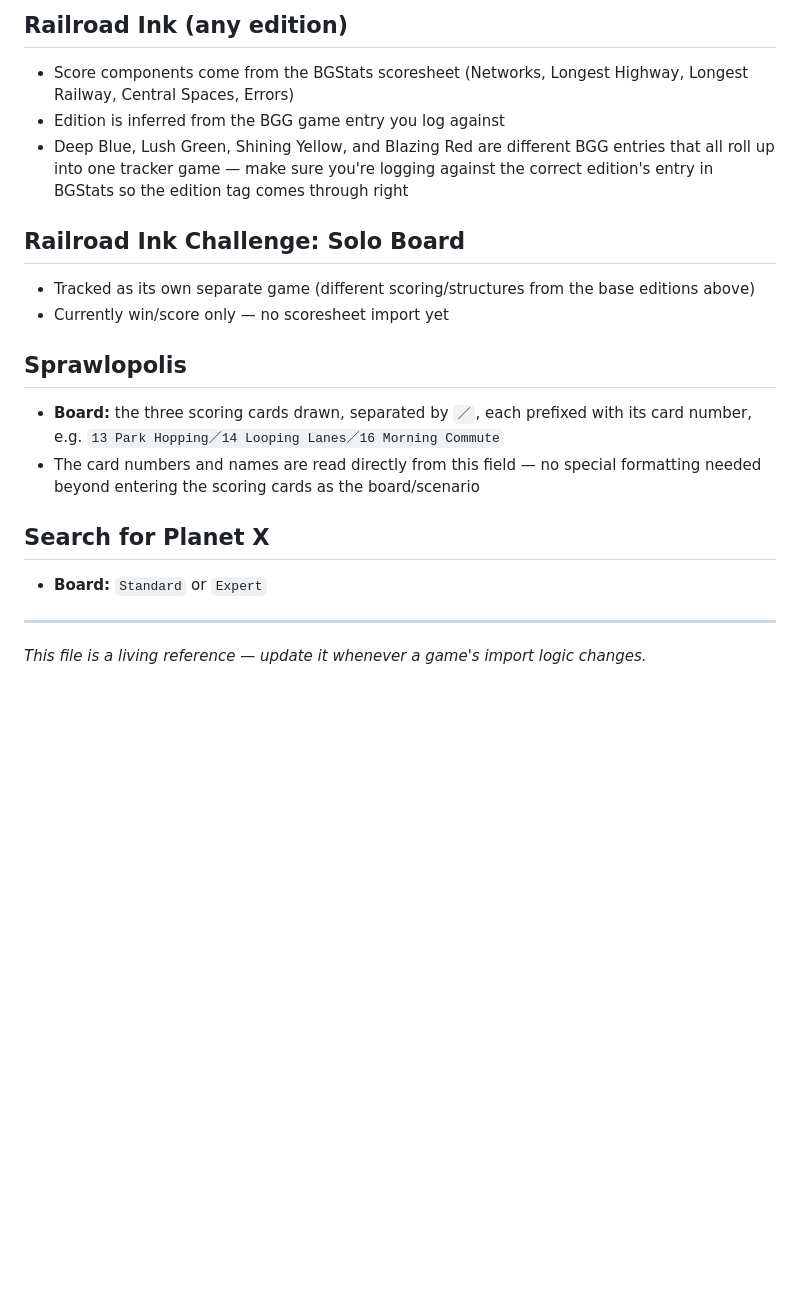
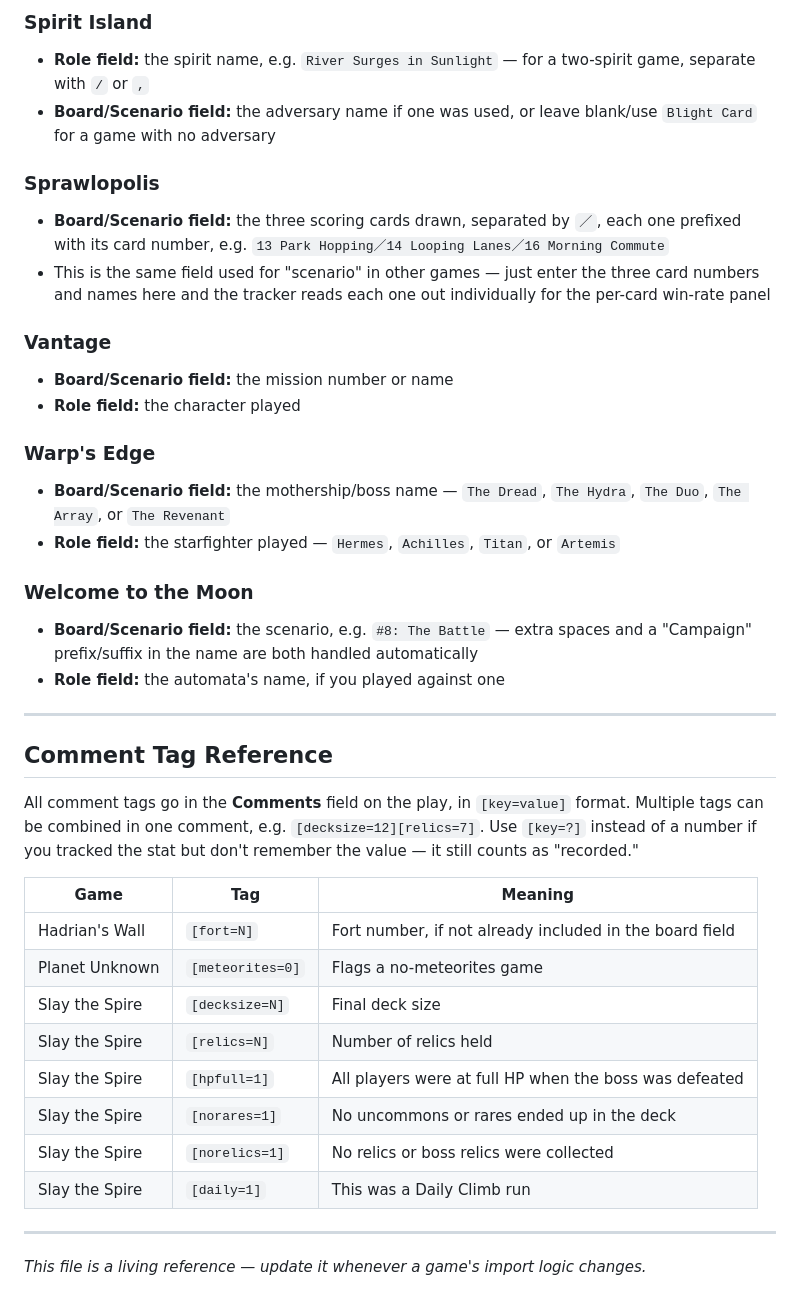
Before and after one commit to jessemurphy/boardgameachievements, a Markdown page: BGSTATS_GUIDE.md, the part around one of its changes. Drawn GitHub-style; blank space fills up the shorter version.

```diff
--- a/BGSTATS_GUIDE.md
+++ b/BGSTATS_GUIDE.md
@@ -59,19 +57,43 @@ and omitting the tag entirely means "not tracked."
 
-## Railroad Ink (any edition)
-- Score components come from the BGStats scoresheet (Networks, Longest Highway, Longest Railway, Central Spaces, Errors)
-- Edition is inferred from the BGG game entry you log against
-- Deep Blue, Lush Green, Shining Yellow, and Blazing Red are different BGG entries that all roll up into one tracker game — make sure you're logging against the correct edition's entry in BGStats so the edition tag comes through right
+### Spirit Island
+- **Role field:** the spirit name, e.g. `River Surges in Sunlight` — for a two-spirit game, separate with `/` or `,`
+- **Board/Scenario field:** the adversary name if one was used, or leave blank/use `Blight Card` for a game with no adversary
 
-## Railroad Ink Challenge: Solo Board
-- Tracked as its own separate game (different scoring/structures from the base editions above)
-- Currently win/score only — no scoresheet import yet
+### Sprawlopolis
+- **Board/Scenario field:** the three scoring cards drawn, separated by `／`, each one prefixed with its card number, e.g. `13 Park Hopping／14 Looping Lanes／16 Morning Commute`
+- This is the same field used for "scenario" in other games — just enter the three card numbers and names here and the tracker reads each one out individually for the per-card win-rate panel
 
-## Sprawlopolis
-- **Board:** the three scoring cards drawn, separated by `／`, each prefixed with its card number, e.g. `13 Park Hopping／14 Looping Lanes／16 Morning Commute`
-- The card numbers and names are read directly from this field — no special formatting needed beyond entering the scoring cards as the board/scenario
+### Vantage
+- **Board/Scenario field:** the mission number or name
+- **Role field:** the character played
 
-## Search for Planet X
-- **Board:** `Standard` or `Expert`
+### Warp's Edge
+- **Board/Scenario field:** the mothership/boss name — `The Dread`, `The Hydra`, `The Duo`, `The Array`, or `The Revenant`
+- **Role field:** the starfighter played — `Hermes`, `Achilles`, `Titan`, or `Artemis`
+
+### Welcome to the Moon
+- **Board/Scenario field:** the scenario, e.g. `#8: The Battle` — extra spaces and a "Campaign" prefix/suffix in the name are both handled automatically
+- **Role field:** the automata's name, if you played against one
+
+---
+
+## Comment Tag Reference
+
+All comment tags go in the **Comments** field on the play, in `[key=value]`
+format. Multiple tags can be combined in one comment, e.g.
+`[decksize=12][relics=7]`. Use `[key=?]` instead of a number if you tracked
+the stat but don't remember the value — it still counts as "recorded."
+
+| Game | Tag | Meaning |
+|---|---|---|
+| Hadrian's Wall | `[fort=N]` | Fort number, if not already included in the board field |
+| Planet Unknown | `[meteorites=0]` | Flags a no-meteorites game |
+| Slay the Spire | `[decksize=N]` | Final deck size |
+| Slay the Spire | `[relics=N]` | Number of relics held |
+| Slay the Spire | `[hpfull=1]` | All players were at full HP when the boss was defeated |
+| Slay the Spire | `[norares=1]` | No uncommons or rares ended up in the deck |
+| Slay the Spire | `[norelics=1]` | No relics or boss relics were collected |
+| Slay the Spire | `[daily=1]` | This was a Daily Climb run |
 
 ---
 
```
Also changed, not shown: other parts of BGSTATS_GUIDE.md (+38 -40 lines).
